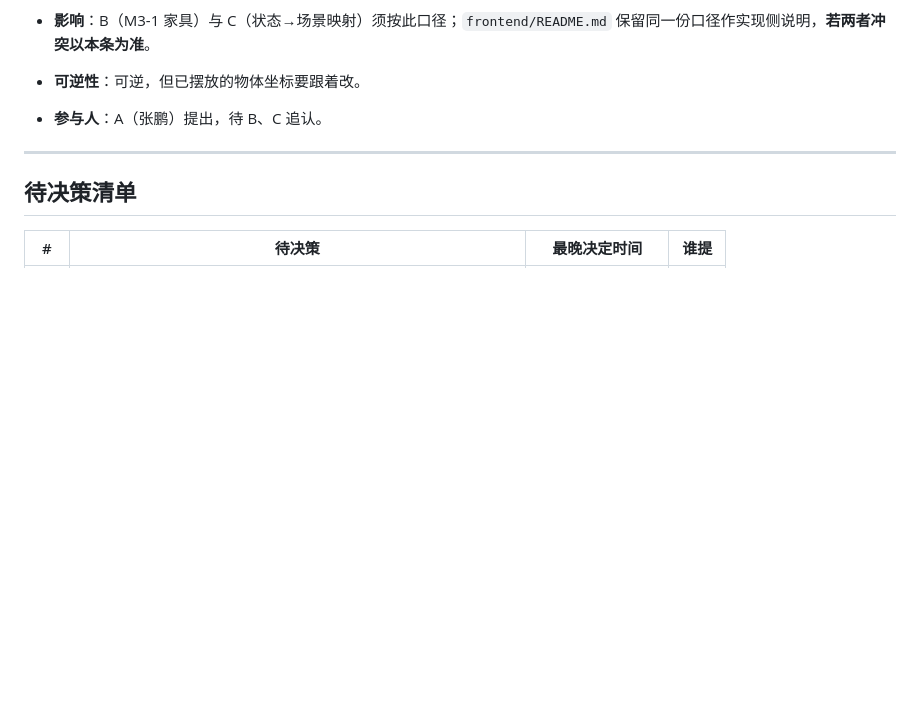
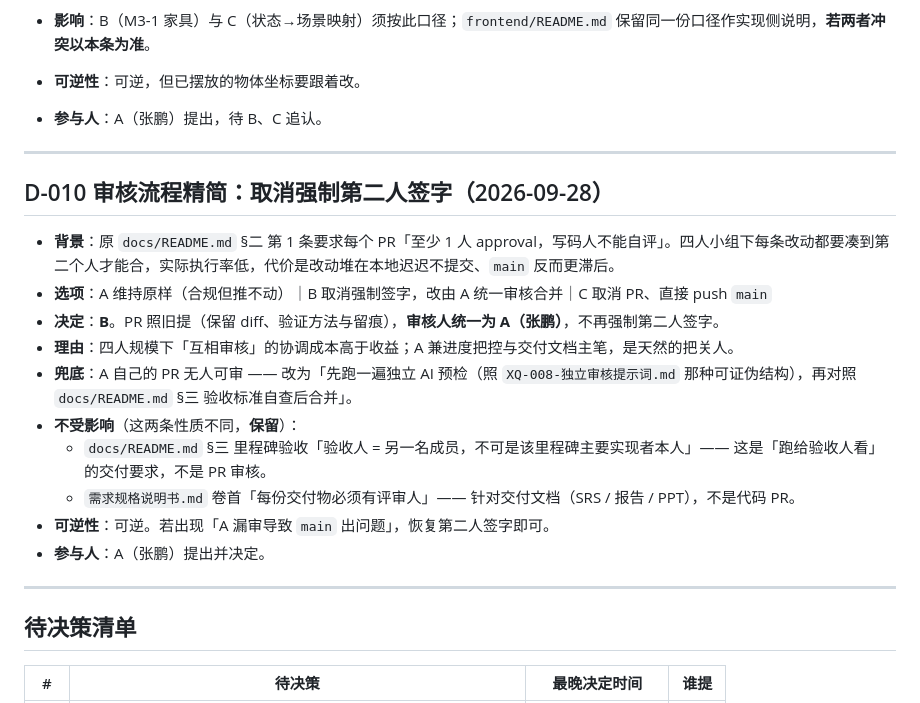
Before and after one commit to Abird64/xiaoqi, a Markdown page: docs/决策记录.md, the part around the change. Rendered like a GitHub page; blank space fills up the shorter version.

Commit message:
docs: 审核流程精简（取消强制第二人签字）· 追加 D-010
按四人小组实际规模调整 docs/README.md §二 第 1 条：\n\n- 原文「至少 1 人 approval，写码人不能自评」→「由 A 审核合并」。PR 照旧提，\n  保留 diff 与留痕；A 自己的 PR 走独立 AI 预检 + 对照 §三 验收标准自查。\n- 决策记录追加 D-010 留痕，并写明两条保留不动（性质不同）：\n  §三「验收人 = 另一名成员，不可是主要实现者本人」（里程碑交付要求）、\n  SRS 卷首「每份交付物必须有评审人」（针对交付文档，非代码 PR）。

```diff
--- a/docs/决策记录.md
+++ b/docs/决策记录.md
@@ -111,6 +111,21 @@
 
 ---
 
+## D-010 审核流程精简：取消强制第二人签字（2026-09-28）
+
+- **背景**：原 `docs/README.md` §二 第 1 条要求每个 PR「至少 1 人 approval，写码人不能自评」。四人小组下每条改动都要凑到第二个人才能合，实际执行率低，代价是改动堆在本地迟迟不提交、`main` 反而更滞后。
+- **选项**：A 维持原样（合规但推不动）｜B 取消强制签字，改由 A 统一审核合并｜C 取消 PR、直接 push `main`
+- **决定**：**B**。PR 照旧提（保留 diff、验证方法与留痕），**审核人统一为 A（张鹏）**，不再强制第二人签字。
+- **理由**：四人规模下「互相审核」的协调成本高于收益；A 兼进度把控与交付文档主笔，是天然的把关人。
+- **兜底**：A 自己的 PR 无人可审 —— 改为「先跑一遍独立 AI 预检（照 `XQ-008-独立审核提示词.md` 那种可证伪结构），再对照 `docs/README.md` §三 验收标准自查后合并」。
+- **不受影响**（这两条性质不同，**保留**）：
+  - `docs/README.md` §三 里程碑验收「验收人 = 另一名成员，不可是该里程碑主要实现者本人」—— 这是「跑给验收人看」的交付要求，不是 PR 审核。
+  - `需求规格说明书.md` 卷首「每份交付物必须有评审人」—— 针对交付文档（SRS / 报告 / PPT），不是代码 PR。
+- **可逆性**：可逆。若出现「A 漏审导致 `main` 出问题」，恢复第二人签字即可。
+- **参与人**：A（张鹏）提出并决定。
+
+---
+
 ## 待决策清单
 
 | # | 待决策 | 最晚决定时间 | 谁提 |
```
Also changed, not shown: docs/README.md (+2 -1 lines).
